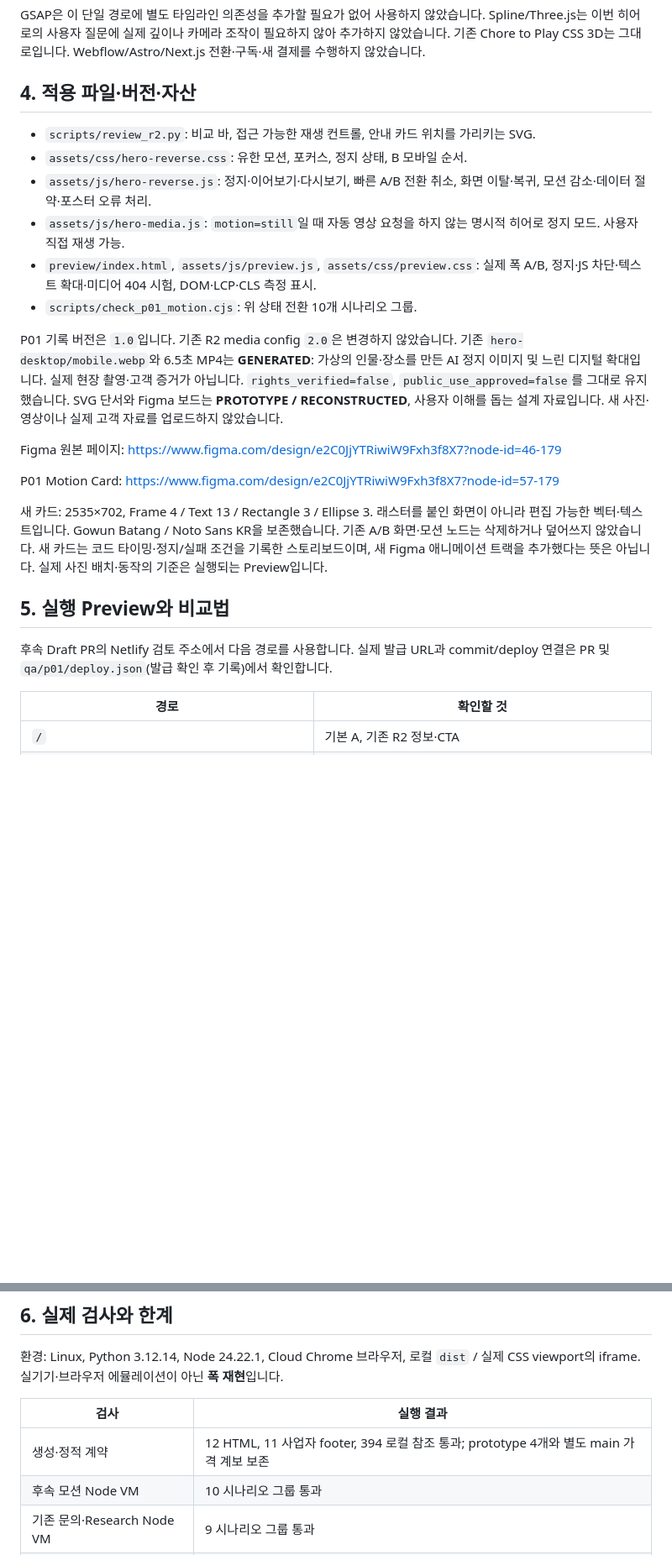
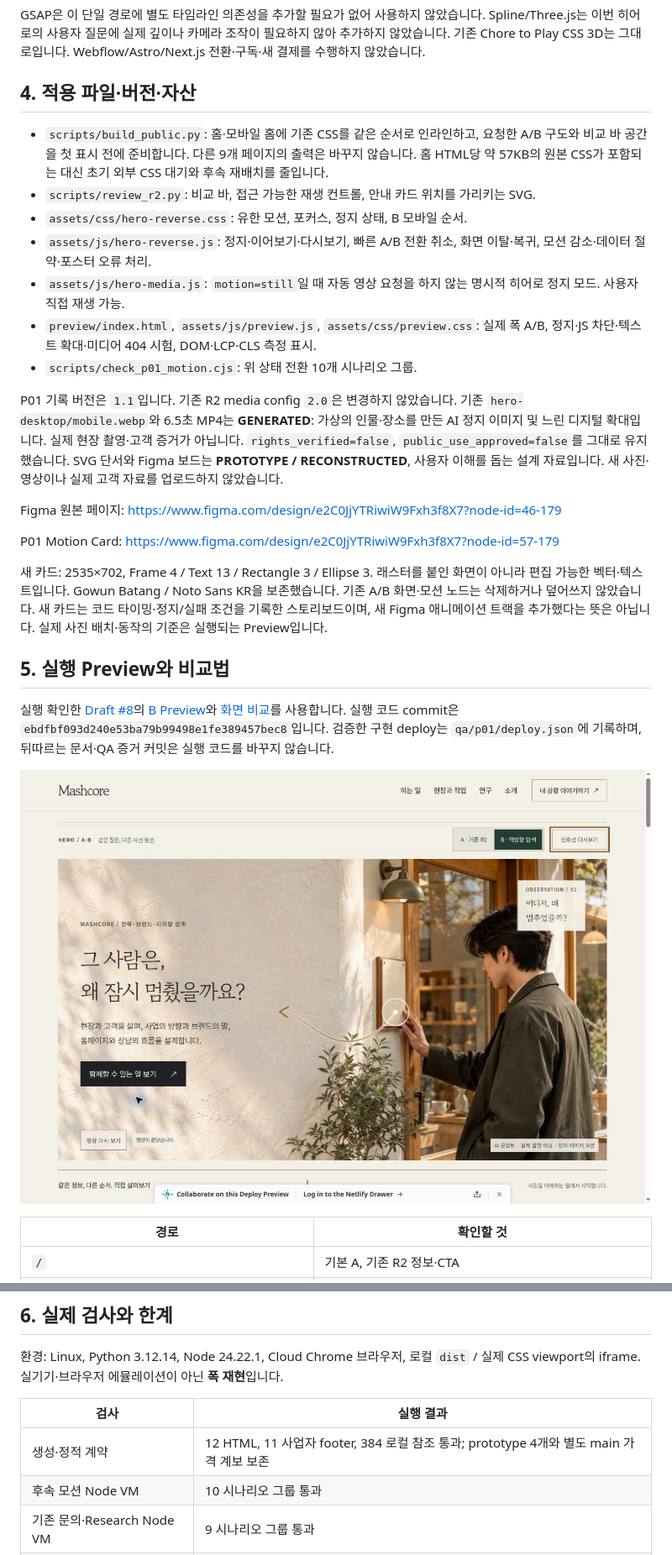
Before and after one commit to HotCharliepepper/Mashcore, a Markdown page: docs/P01_EXPERIENCE_REVIEW_20261026.md, 2 parts joined by grey strips. Shown: that part at 84% size. GitHub-like rendering; pictures changed too: docs/qa/p01/p01-final-home-b-1793028654261.jpg (added); blank space fills up the shorter version.

Commit message:
docs(p01): record final deploy, layout stability and browser evidence
Documentation and QA screenshot only. Runtime matches the verified ebdfbf0 implementation; production/main approvals are unchanged.

```diff
--- a/docs/P01_EXPERIENCE_REVIEW_20261026.md
+++ b/docs/P01_EXPERIENCE_REVIEW_20261026.md
@@ -44,6 +44,7 @@ GSAP은 이 단일 경로에 별도 타임라인 의존성을 추가할 필요
 
 ## 4. 적용 파일·버전·자산
 
+- `scripts/build_public.py`: 홈·모바일 홈에 기존 CSS를 같은 순서로 인라인하고, 요청한 A/B 구도와 비교 바 공간을 첫 표시 전에 준비합니다. 다른 9개 페이지의 출력은 바꾸지 않습니다. 홈 HTML당 약 57KB의 원본 CSS가 포함되는 대신 초기 외부 CSS 대기와 후속 재배치를 줄입니다.
 - `scripts/review_r2.py`: 비교 바, 접근 가능한 재생 컨트롤, 안내 카드 위치를 가리키는 SVG.
 - `assets/css/hero-reverse.css`: 유한 모션, 포커스, 정지 상태, B 모바일 순서.
 - `assets/js/hero-reverse.js`: 정지·이어보기·다시보기, 빠른 A/B 전환 취소, 화면 이탈·복귀, 모션 감소·데이터 절약·포스터 오류 처리.
@@ -51,7 +52,7 @@ GSAP은 이 단일 경로에 별도 타임라인 의존성을 추가할 필요
 - `preview/index.html`, `assets/js/preview.js`, `assets/css/preview.css`: 실제 폭 A/B, 정지·JS 차단·텍스트 확대·미디어 404 시험, DOM·LCP·CLS 측정 표시.
 - `scripts/check_p01_motion.cjs`: 위 상태 전환 10개 시나리오 그룹.
 
-P01 기록 버전은 `1.0`입니다. 기존 R2 media config `2.0`은 변경하지 않았습니다. 기존 `hero-desktop/mobile.webp`와 6.5초 MP4는 **GENERATED**: 가상의 인물·장소를 만든 AI 정지 이미지 및 느린 디지털 확대입니다. 실제 현장 촬영·고객 증거가 아닙니다. `rights_verified=false`, `public_use_approved=false`를 그대로 유지했습니다. SVG 단서와 Figma 보드는 **PROTOTYPE / RECONSTRUCTED**, 사용자 이해를 돕는 설계 자료입니다. 새 사진·영상이나 실제 고객 자료를 업로드하지 않았습니다.
+P01 기록 버전은 `1.1`입니다. 기존 R2 media config `2.0`은 변경하지 않았습니다. 기존 `hero-desktop/mobile.webp`와 6.5초 MP4는 **GENERATED**: 가상의 인물·장소를 만든 AI 정지 이미지 및 느린 디지털 확대입니다. 실제 현장 촬영·고객 증거가 아닙니다. `rights_verified=false`, `public_use_approved=false`를 그대로 유지했습니다. SVG 단서와 Figma 보드는 **PROTOTYPE / RECONSTRUCTED**, 사용자 이해를 돕는 설계 자료입니다. 새 사진·영상이나 실제 고객 자료를 업로드하지 않았습니다.
 
 Figma 원본 페이지: <https://www.figma.com/design/e2C0JjYTRiwiW9Fxh3f8X7?node-id=46-179>
 
@@ -61,7 +62,9 @@ P01 Motion Card: <https://www.figma.com/design/e2C0JjYTRiwiW9Fxh3f8X7?node-id=57
 
 ## 5. 실행 Preview와 비교법
 
-후속 Draft PR의 Netlify 검토 주소에서 다음 경로를 사용합니다. 실제 발급 URL과 commit/deploy 연결은 PR 및 `qa/p01/deploy.json`(발급 확인 후 기록)에서 확인합니다.
+실행 확인한 [Draft #8](https://github.com/HotCharliepepper/Mashcore/pull/8)의 [B Preview](https://deploy-preview-8--mashcore.netlify.app/?hero=reverse)와 [화면 비교](https://deploy-preview-8--mashcore.netlify.app/preview/?view=mobile&page=%2F&hero=reverse)를 사용합니다. 실행 코드 commit은 `ebdfbf093d240e53ba79b99498e1fe389457bec8`입니다. 검증한 구현 deploy는 `qa/p01/deploy.json`에 기록하며, 뒤따르는 문서·QA 증거 커밋은 실행 코드를 바꾸지 않습니다.
+
+![최종 B 히어로 — 실제 Deploy Preview, 키보드 포커스 상태](qa/p01/p01-final-home-b-1793028654261.jpg)
 
 | 경로 | 확인할 것 |
 |---|---|
@@ -79,7 +82,7 @@ P01 Motion Card: <https://www.figma.com/design/e2C0JjYTRiwiW9Fxh3f8X7?node-id=57
 
 | 검사 | 실행 결과 |
 |---|---|
-| 생성·정적 계약 | 12 HTML, 11 사업자 footer, 394 로컬 참조 통과; prototype 4개와 별도 main 가격 계보 보존 |
+| 생성·정적 계약 | 12 HTML, 11 사업자 footer, 384 로컬 참조 통과; prototype 4개와 별도 main 가격 계보 보존 |
 | 후속 모션 Node VM | 10 시나리오 그룹 통과 |
 | 기존 문의·Research Node VM | 9 시나리오 그룹 통과 |
 | 기존 3D Node + linkedom | 9 시나리오 그룹 통과. 처음에는 테스트 의존성 미설치로 실패했고 임시 검사 환경에 설치 후 재실행 통과 |
```
Also changed, not shown: other parts of docs/P01_EXPERIENCE_REVIEW_20261026.md (+1 -1 lines), 8 other files.
